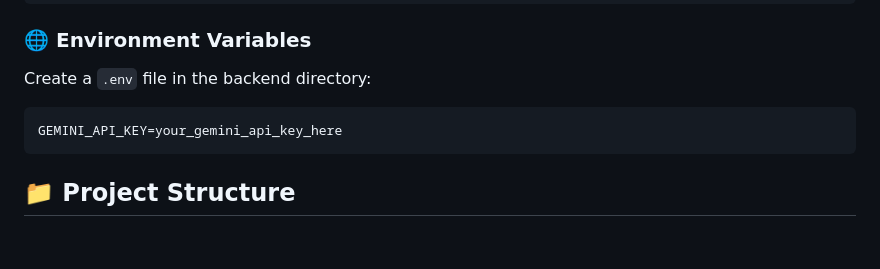
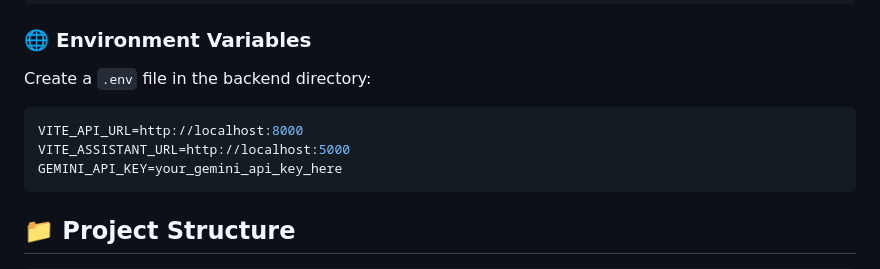
Before and after one commit to armanpanigrahi59/StockVerse, a Markdown page: README.md, the part around the change. Rendered like a GitHub page; blank space fills up the shorter version.

````diff
--- a/README.md
+++ b/README.md
@@ -122,6 +122,8 @@ python chatbot_server.py
 ### 🌐 Environment Variables
 Create a `.env` file in the backend directory:
 ```env
+VITE_API_URL=http://localhost:8000
+VITE_ASSISTANT_URL=http://localhost:5000
 GEMINI_API_KEY=your_gemini_api_key_here
 ```
 
````
